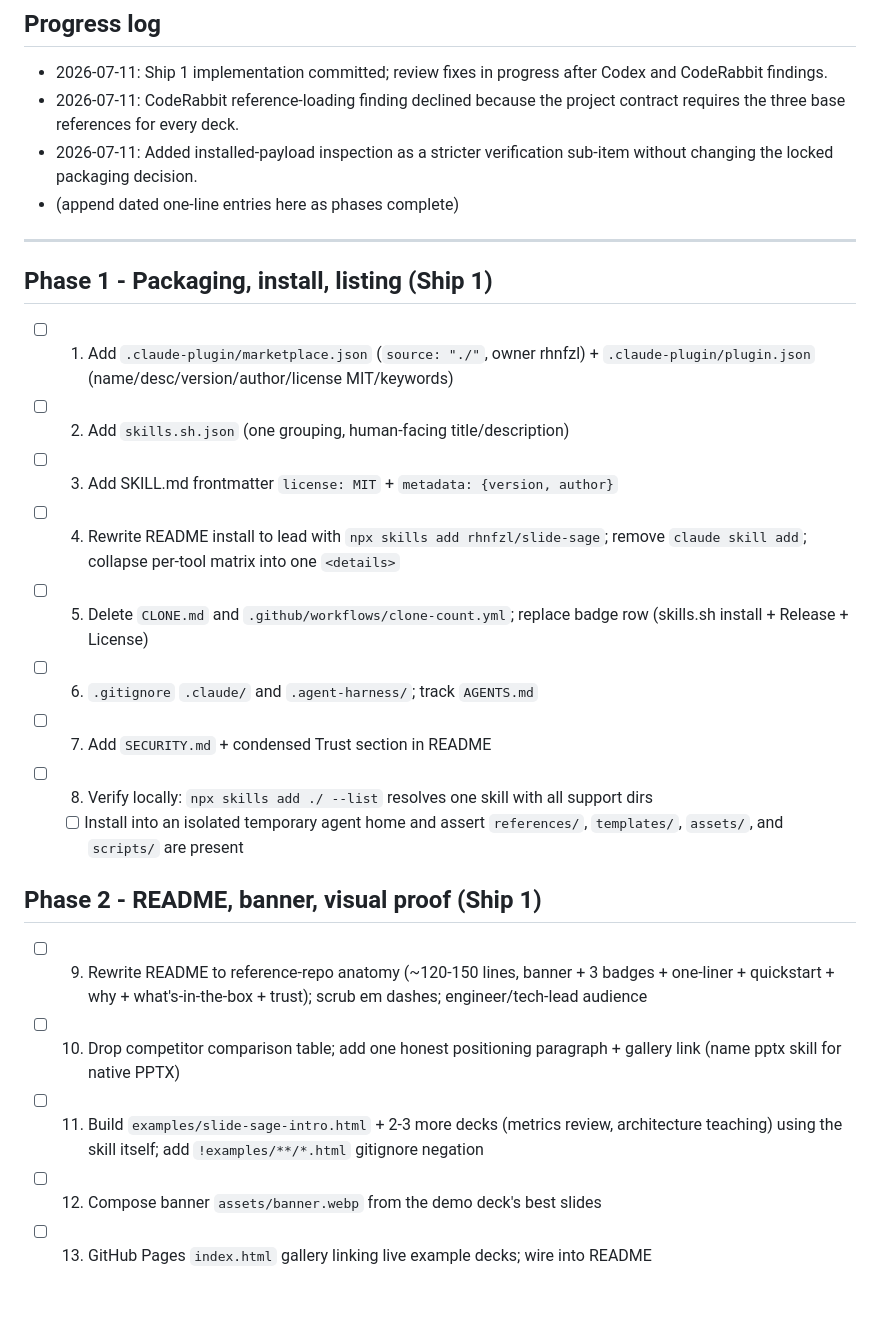
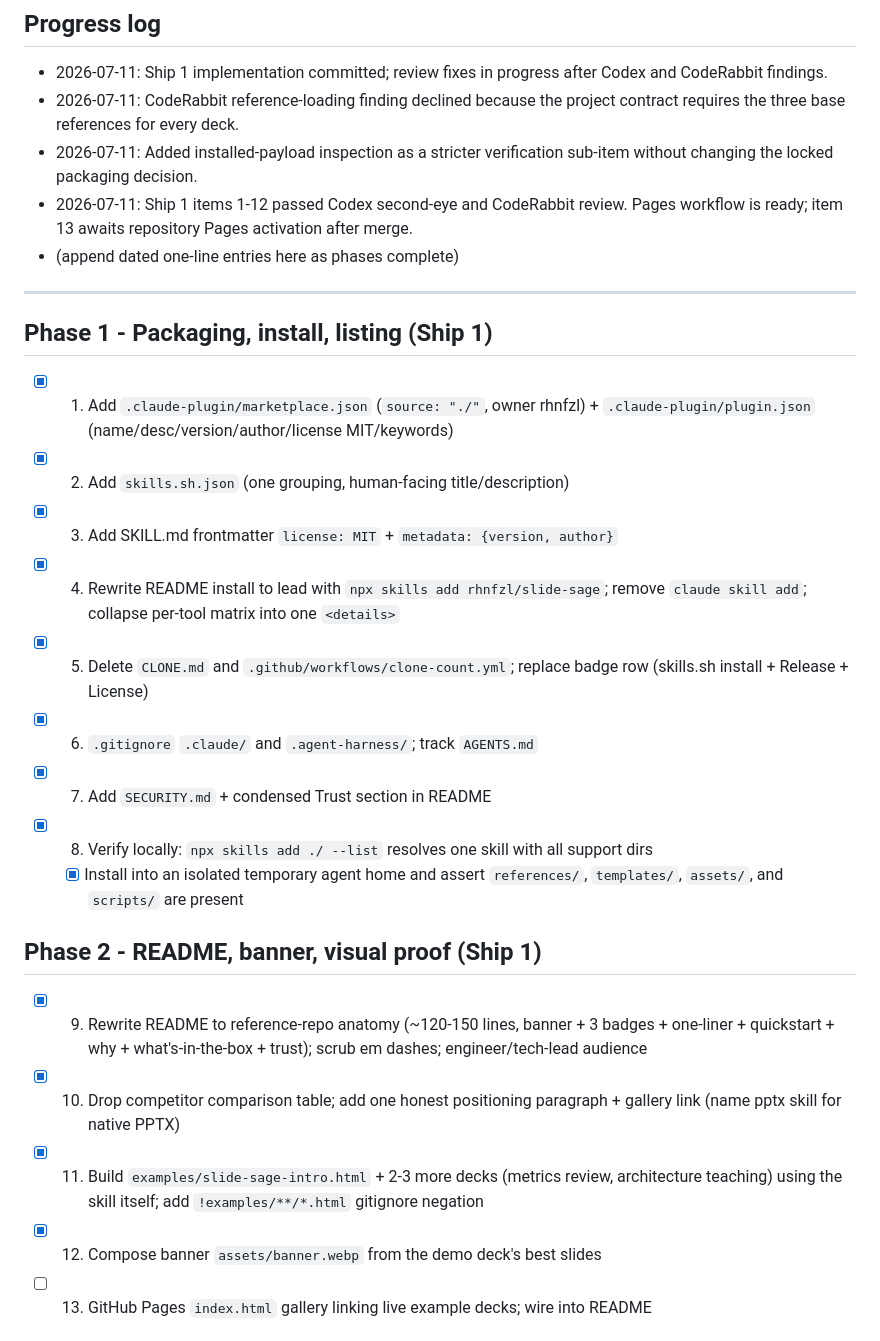
Before and after one commit to rhnfzl/slide-sage, a Markdown page: docs/UPGRADE_TODO.md, the part around the change. Rendered like a GitHub page; blank space fills up the shorter version.

Commit message:
Record Ship 1 review evidence

```diff
--- a/docs/UPGRADE_TODO.md
+++ b/docs/UPGRADE_TODO.md
@@ -19,28 +19,29 @@ Mark each item `[x]` when done AND reviewed (Codex second-eye + CodeRabbit both
 - 2026-07-11: Ship 1 implementation committed; review fixes in progress after Codex and CodeRabbit findings.
 - 2026-07-11: CodeRabbit reference-loading finding declined because the project contract requires the three base references for every deck.
 - 2026-07-11: Added installed-payload inspection as a stricter verification sub-item without changing the locked packaging decision.
+- 2026-07-11: Ship 1 items 1-12 passed Codex second-eye and CodeRabbit review. Pages workflow is ready; item 13 awaits repository Pages activation after merge.
 - (append dated one-line entries here as phases complete)
 
 ---
 
 ## Phase 1 - Packaging, install, listing (Ship 1)
 
-- [ ] 1. Add `.claude-plugin/marketplace.json` (`source: "./"`, owner rhnfzl) + `.claude-plugin/plugin.json` (name/desc/version/author/license MIT/keywords)
-- [ ] 2. Add `skills.sh.json` (one grouping, human-facing title/description)
-- [ ] 3. Add SKILL.md frontmatter `license: MIT` + `metadata: {version, author}`
-- [ ] 4. Rewrite README install to lead with `npx skills add rhnfzl/slide-sage`; remove `claude skill add`; collapse per-tool matrix into one `<details>`
-- [ ] 5. Delete `CLONE.md` and `.github/workflows/clone-count.yml`; replace badge row (skills.sh install + Release + License)
-- [ ] 6. `.gitignore` `.claude/` and `.agent-harness/`; track `AGENTS.md`
-- [ ] 7. Add `SECURITY.md` + condensed Trust section in README
-- [ ] 8. Verify locally: `npx skills add ./ --list` resolves one skill with all support dirs
-  - [ ] Install into an isolated temporary agent home and assert `references/`, `templates/`, `assets/`, and `scripts/` are present
+- [x] 1. Add `.claude-plugin/marketplace.json` (`source: "./"`, owner rhnfzl) + `.claude-plugin/plugin.json` (name/desc/version/author/license MIT/keywords)
+- [x] 2. Add `skills.sh.json` (one grouping, human-facing title/description)
+- [x] 3. Add SKILL.md frontmatter `license: MIT` + `metadata: {version, author}`
+- [x] 4. Rewrite README install to lead with `npx skills add rhnfzl/slide-sage`; remove `claude skill add`; collapse per-tool matrix into one `<details>`
+- [x] 5. Delete `CLONE.md` and `.github/workflows/clone-count.yml`; replace badge row (skills.sh install + Release + License)
+- [x] 6. `.gitignore` `.claude/` and `.agent-harness/`; track `AGENTS.md`
+- [x] 7. Add `SECURITY.md` + condensed Trust section in README
+- [x] 8. Verify locally: `npx skills add ./ --list` resolves one skill with all support dirs
+  - [x] Install into an isolated temporary agent home and assert `references/`, `templates/`, `assets/`, and `scripts/` are present
 
 ## Phase 2 - README, banner, visual proof (Ship 1)
 
-- [ ] 9. Rewrite README to reference-repo anatomy (~120-150 lines, banner + 3 badges + one-liner + quickstart + why + what's-in-the-box + trust); scrub em dashes; engineer/tech-lead audience
-- [ ] 10. Drop competitor comparison table; add one honest positioning paragraph + gallery link (name pptx skill for native PPTX)
-- [ ] 11. Build `examples/slide-sage-intro.html` + 2-3 more decks (metrics review, architecture teaching) using the skill itself; add `!examples/**/*.html` gitignore negation
-- [ ] 12. Compose banner `assets/banner.webp` from the demo deck's best slides
+- [x] 9. Rewrite README to reference-repo anatomy (~120-150 lines, banner + 3 badges + one-liner + quickstart + why + what's-in-the-box + trust); scrub em dashes; engineer/tech-lead audience
+- [x] 10. Drop competitor comparison table; add one honest positioning paragraph + gallery link (name pptx skill for native PPTX)
+- [x] 11. Build `examples/slide-sage-intro.html` + 2-3 more decks (metrics review, architecture teaching) using the skill itself; add `!examples/**/*.html` gitignore negation
+- [x] 12. Compose banner `assets/banner.webp` from the demo deck's best slides
 - [ ] 13. GitHub Pages `index.html` gallery linking live example decks; wire into README
 
 ## Phase 3 - Output quality (Ship 2)
```
